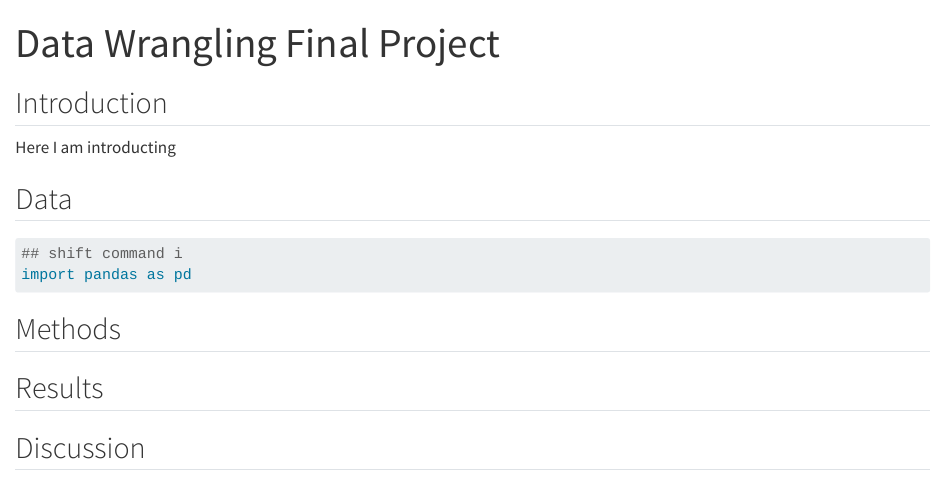
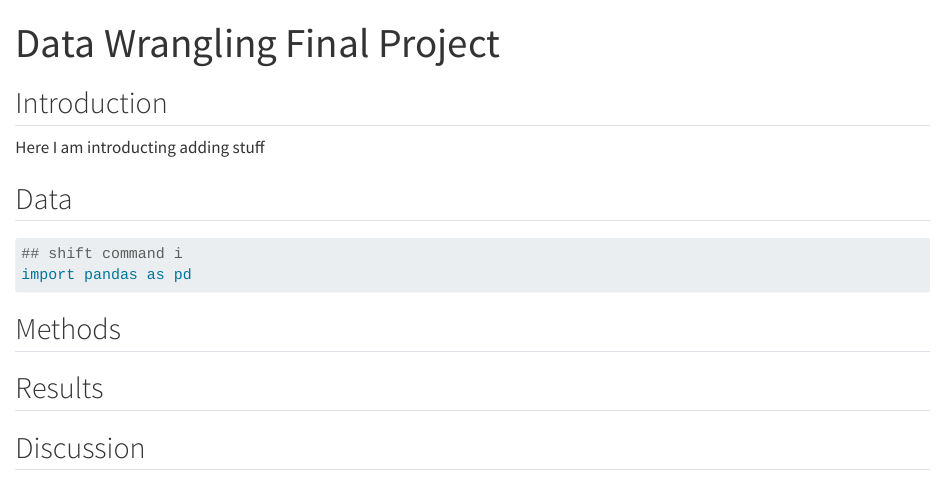
Before and after one commit to stellaa102/test-repository, a Quarto document (readme.qmd): the page in a window 1100 px wide, from its top. Rendered offline with R 4.5, knitr and Pandoc in place of Quarto, with nearby package versions; drawn as R Markdown's standard HTML page in place of the format the file asks for.

Commit message:
Adding more

```diff
--- a/readme.qmd
+++ b/readme.qmd
@@ -6,6 +6,7 @@ format: gfm
 ## Introduction
 
 Here I am introducting
+adding stuff
 
 
 ## Data
```
